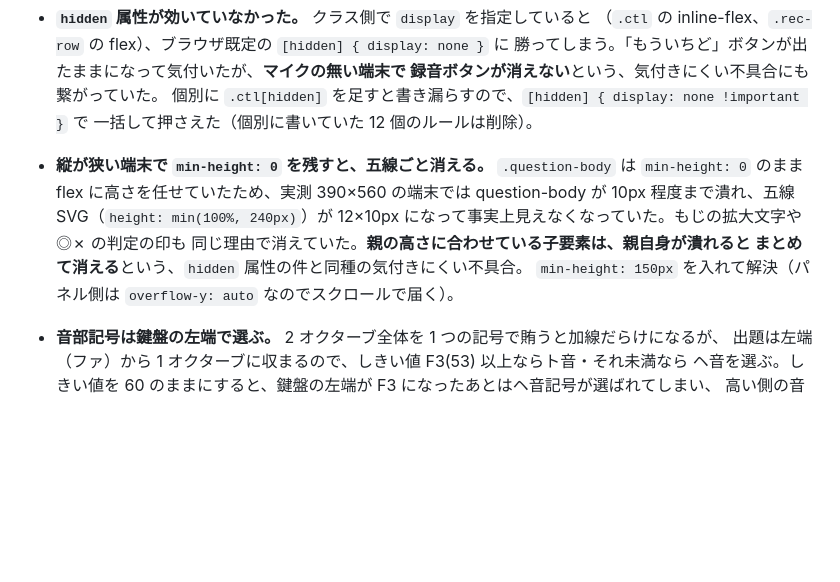
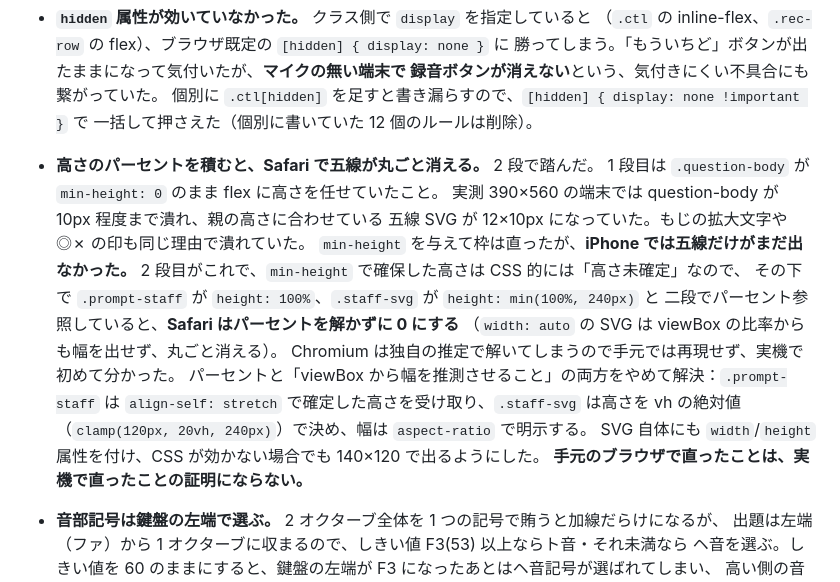
Before and after one commit to uraraworks/OtohaPiano, a Markdown page: docs/v0-notes.md, the part around the change. GitHub-like rendering; blank space fills up the shorter version.

Commit message:
実装メモ: 五線が消えていた件を実際の原因に書き換える
min-height だけが原因という書き方になっていたが、それは 1 段目で、
iPhone で残っていたのは「高さ未確定の親へのパーセントを Safari が
解かない」ことだった。2 段とも記録しておく。

手元の Chromium では両方とも再現しない。手元で直ったことを
実機で直った証明として扱わない、という教訓も併せて残す。

Co-Authored-By: Claude Opus 5 <noreply@anthropic.com>

```diff
--- a/docs/v0-notes.md
+++ b/docs/v0-notes.md
@@ -112,13 +112,21 @@
   録音ボタンが消えない**という、気付きにくい不具合にも繋がっていた。
   個別に `.ctl[hidden]` を足すと書き漏らすので、`[hidden] { display: none !important }` で
   一括して押さえた（個別に書いていた 12 個のルールは削除）。
-- **縦が狭い端末で `min-height: 0` を残すと、五線ごと消える。** `.question-body` は
-  `min-height: 0` のまま flex に高さを任せていたため、実測 390×560 の端末では
-  question-body が 10px 程度まで潰れ、五線 SVG（`height: min(100%, 240px)`）が
-  12×10px になって事実上見えなくなっていた。もじの拡大文字や ◎✗ の判定の印も
-  同じ理由で消えていた。**親の高さに合わせている子要素は、親自身が潰れると
-  まとめて消える**という、`hidden` 属性の件と同種の気付きにくい不具合。
-  `min-height: 150px` を入れて解決（パネル側は `overflow-y: auto` なのでスクロールで届く）。
+- **高さのパーセントを積むと、Safari で五線が丸ごと消える。** 2 段で踏んだ。
+  1 段目は `.question-body` が `min-height: 0` のまま flex に高さを任せていたこと。
+  実測 390×560 の端末では question-body が 10px 程度まで潰れ、親の高さに合わせている
+  五線 SVG が 12×10px になっていた。もじの拡大文字や ◎✗ の印も同じ理由で潰れていた。
+  `min-height` を与えて枠は直ったが、**iPhone では五線だけがまだ出なかった。**
+  2 段目がこれで、`min-height` で確保した高さは CSS 的には「高さ未確定」なので、
+  その下で `.prompt-staff` が `height: 100%`、`.staff-svg` が `height: min(100%, 240px)` と
+  二段でパーセント参照していると、**Safari はパーセントを解かずに 0 にする**
+  （`width: auto` の SVG は viewBox の比率からも幅を出せず、丸ごと消える）。
+  Chromium は独自の推定で解いてしまうので手元では再現せず、実機で初めて分かった。
+  パーセントと「viewBox から幅を推測させること」の両方をやめて解決：`.prompt-staff` は
+  `align-self: stretch` で確定した高さを受け取り、`.staff-svg` は高さを vh の絶対値
+  （`clamp(120px, 20vh, 240px)`）で決め、幅は `aspect-ratio` で明示する。
+  SVG 自体にも `width`/`height` 属性を付け、CSS が効かない場合でも 140×120 で出るようにした。
+  **手元のブラウザで直ったことは、実機で直ったことの証明にならない。**
 - **音部記号は鍵盤の左端で選ぶ。** 2 オクターブ全体を 1 つの記号で賄うと加線だらけになるが、
   出題は左端（ファ）から 1 オクターブに収まるので、しきい値 F3(53) 以上ならト音・それ未満なら
   ヘ音を選ぶ。しきい値を 60 のままにすると、鍵盤の左端が F3 になったあとはヘ音記号が選ばれてしまい、
```
